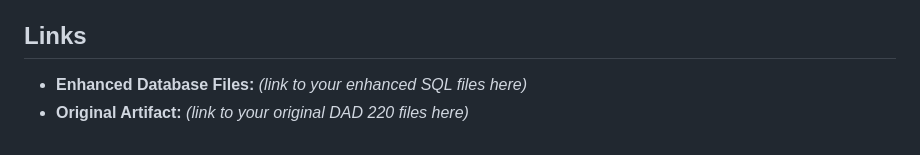
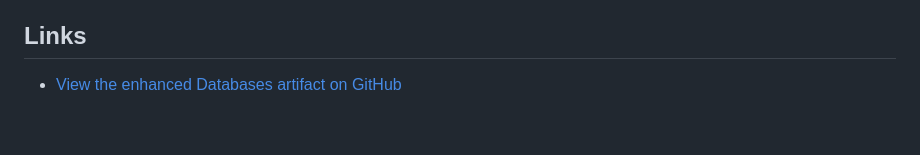
Before and after one commit to TashyraA/TashyraA.github.io, a Markdown page: databases-enhancement.md, the part around the change. Rendered like a GitHub page.

Commit message:
Add link to enhanced databases artifact on GitHub
Updated the links section to include a link to the enhanced databases artifact on GitHub.

```diff
--- a/databases-enhancement.md
+++ b/databases-enhancement.md
@@ -16,5 +16,4 @@ This enhancement aligns with several Computer Science program outcomes. By redes
 Enhancing this artifact taught me a great deal about the importance of careful planning and attention to detail in database development. Rebuilding the environment required me to troubleshoot issues with data imports, resolve relationship conflicts, and ensure that the schema supported the expanded dataset. One challenge I faced was ensuring that all foreign key relationships were correctly defined after re-importing the data. I resolved this by reviewing the original schema, adjusting the order of table creation, and validating each relationship step-by-step. I also learned how small changes—such as adding a new column—can impact the overall structure and usability of a database. This enhancement strengthened my understanding of relational design, data integrity, and the practical considerations involved in maintaining and improving database systems.
 
 ## Links
-- **Enhanced Database Files:** *(link to your enhanced SQL files here)*
-- **Original Artifact:** *(link to your original DAD 220 files here)*
+- [View the enhanced Databases artifact on GitHub](artifacts/databases/)
```
